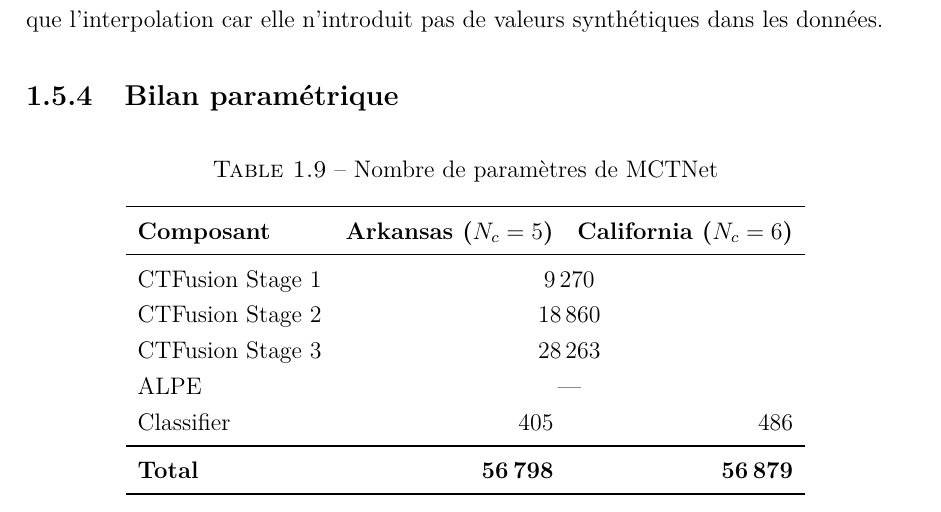
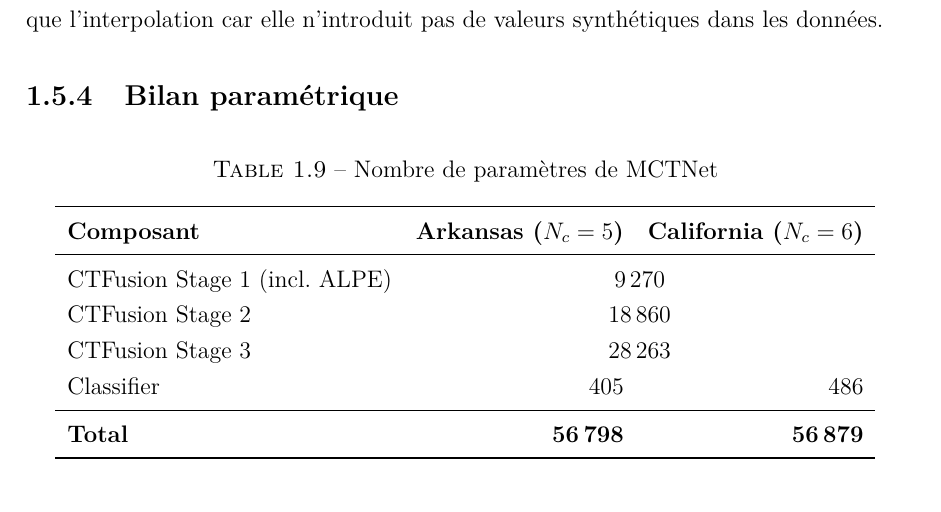
Before and after one commit to D-Arslan/crop-classification, a LaTeX document (rapport/main.tex, which reads rapport/chapters/partie1.tex): part of page 13 of 24, cut so that both start at the same text. Compiled offline with pdfLaTeX.

Commit message:
[rapport] partie1 : corriger bilan paramétrique ALPE
ALPE est inclus dans CTFusion Stage 1

```diff
--- a/rapport/chapters/partie1.tex
+++ b/rapport/chapters/partie1.tex
@@ -420,11 +420,10 @@ valeurs synthétiques dans les données.
 \toprule
 \textbf{Composant} & \textbf{Arkansas ($N_c=5$)} & \textbf{California ($N_c=6$)} \\
 \midrule
-CTFusion Stage 1   & \multicolumn{2}{c}{9\,270} \\
-CTFusion Stage 2   & \multicolumn{2}{c}{18\,860} \\
-CTFusion Stage 3   & \multicolumn{2}{c}{28\,263} \\
-ALPE               & \multicolumn{2}{c}{---} \\
-Classifier         & 405 & 486 \\
+CTFusion Stage 1 (incl. ALPE) & \multicolumn{2}{c}{9\,270} \\
+CTFusion Stage 2              & \multicolumn{2}{c}{18\,860} \\
+CTFusion Stage 3              & \multicolumn{2}{c}{28\,263} \\
+Classifier                    & 405 & 486 \\
 \midrule
 \textbf{Total}     & \textbf{56\,798} & \textbf{56\,879} \\
 \bottomrule
```
